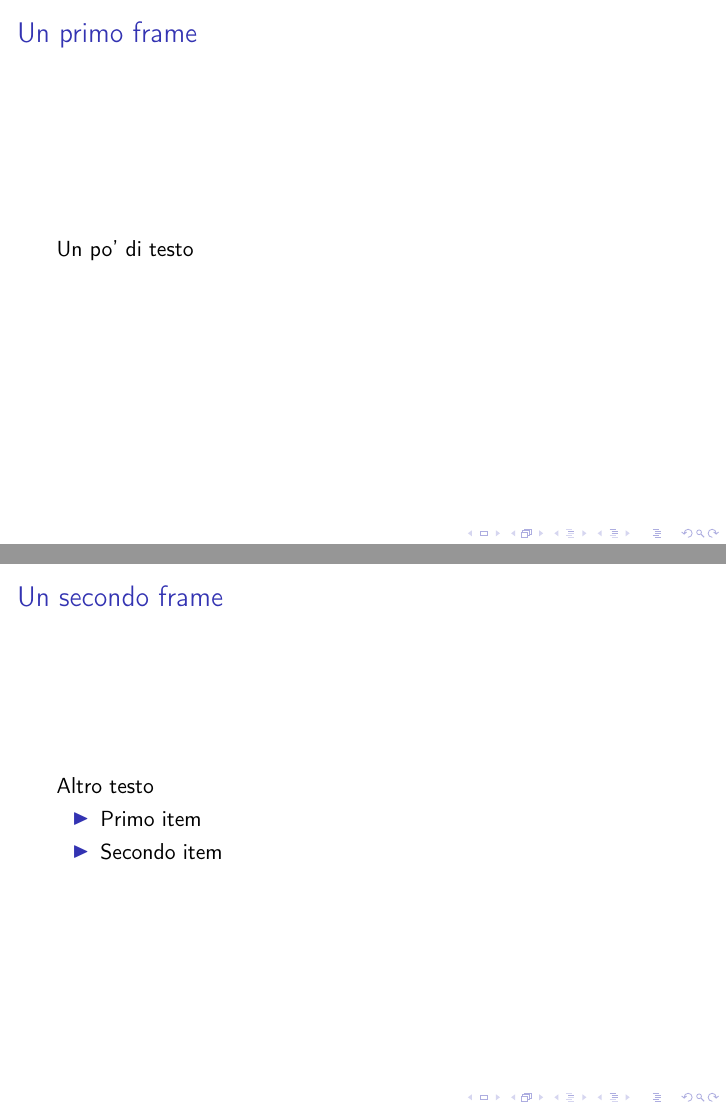
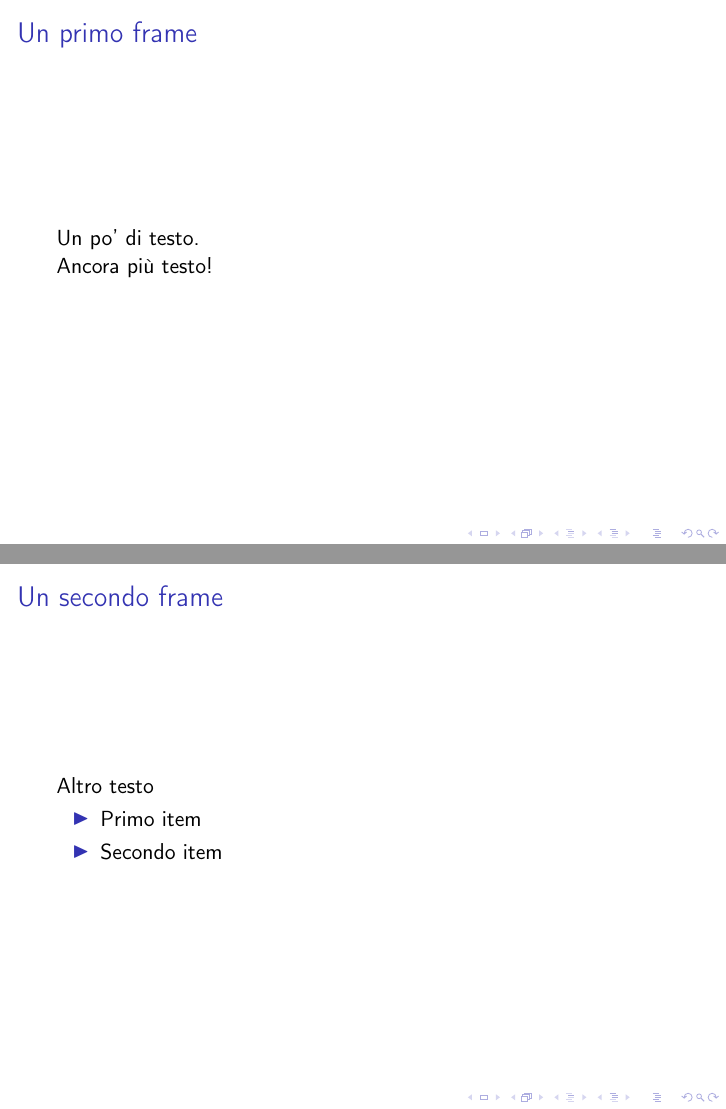
Before and after one commit to solomontaiwo/Learning-LaTeX, LaTeX slides (01_learnlatex.org/Lezione5/beamer/beamer.tex): pages 1 and 3 of 4 before the commit and pages 1 and 2 of 3 after it, joined at a grey line. Compiled offline with pdfLaTeX.

Commit message:
beamer update

```diff
--- a/01_learnlatex.org/Lezione5/beamer/beamer.tex
+++ b/01_learnlatex.org/Lezione5/beamer/beamer.tex
@@ -3,23 +3,28 @@
 
 \begin{document}
 
-\begin{frame}
-    \frametitle{Un primo frame}
-    Un po' di testo
+\begin{frame}{Un primo frame}
+    Un po' di testo.
+
+    Ancora più testo!
 \end{frame}
 
-\begin{frame}
-    \frametitle{Un secondo frame}
+\begin{frame}{Un secondo frame}
     Altro testo
     \begin{itemize}
-        \item<1-> Primo item
-        \item<2-> Secondo item
+        \item Primo item
+        \item Secondo item
     \end{itemize}
 \end{frame}
 
 \begin{frame}{Terzo frame}
-    Testo all'interno del frame.\\
-    Che cosa cool!
+    Testo all'interno del frame.
+
+    \bigbreak
+
+    Che cool!
 \end{frame}
 
 \end{document}
+
+% Maggiori informazioni sulla classe beamer: https://www.texdev.net/2014/01/17/the-beamer-slide-overlay-concept/
```
Also changed, not shown: 01_learnlatex.org/Lezione5/beamer/beamer.pdf.
